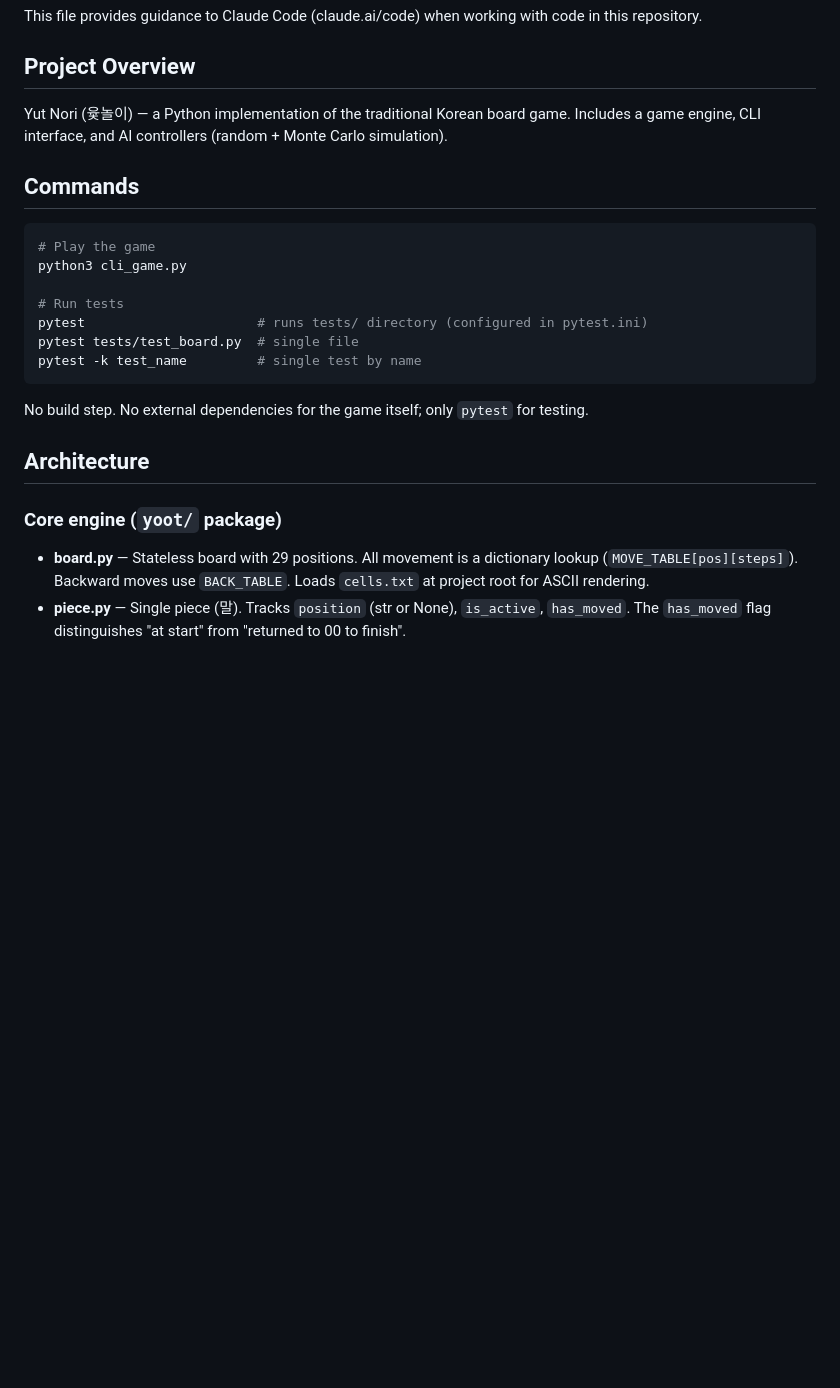
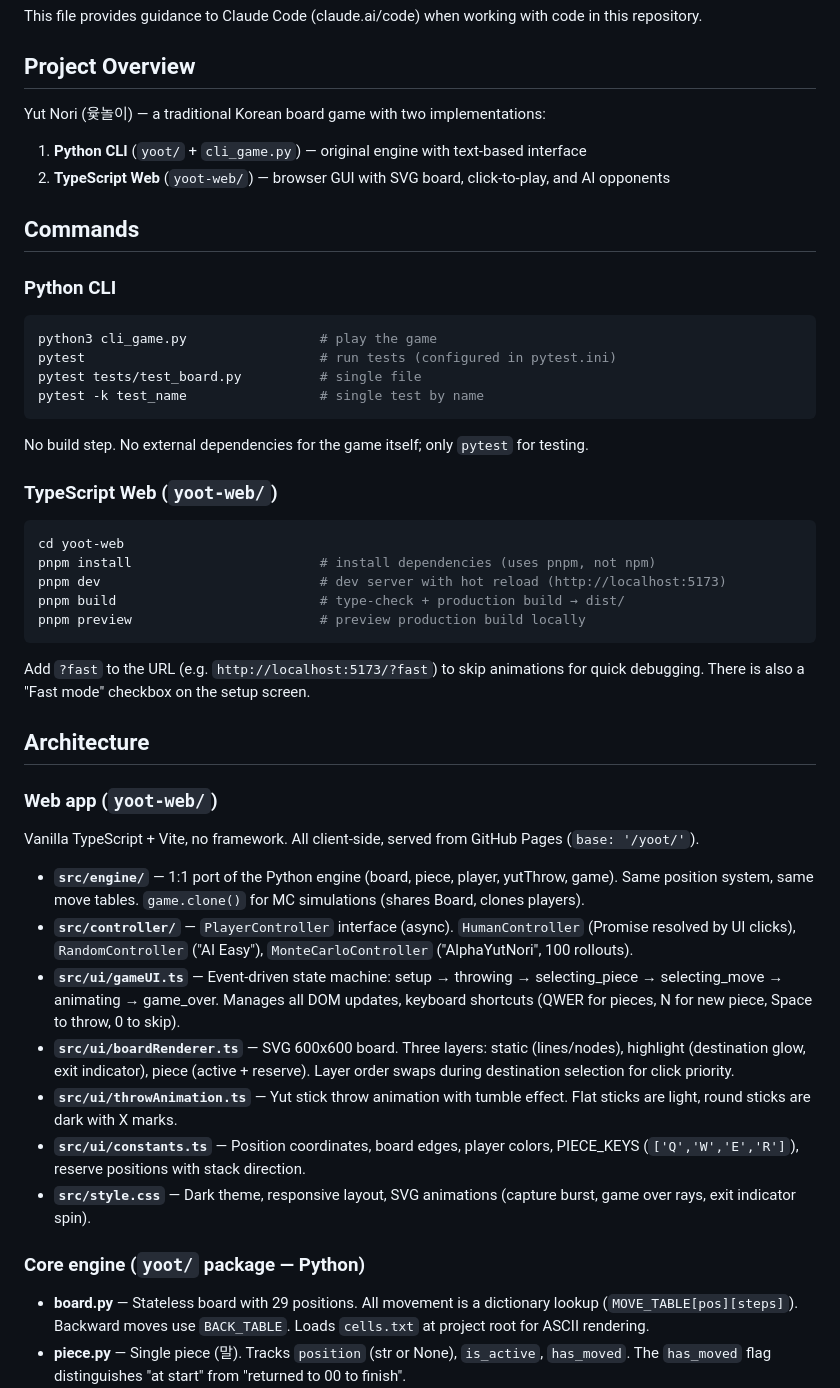
Before and after one commit to forcecore/alpha-yut-nori, a Markdown page: CLAUDE.md, the part around the change. Drawn GitHub-style; blank space fills up the shorter version.

Commit message:
Update document

````diff
--- a/CLAUDE.md
+++ b/CLAUDE.md
@@ -4,25 +4,51 @@ This file provides guidance to Claude Code (claude.ai/code) when working with co
 
 ## Project Overview
 
-Yut Nori (윷놀이) — a Python implementation of the traditional Korean board game. Includes a game engine, CLI interface, and AI controllers (random + Monte Carlo simulation).
+Yut Nori (윷놀이) — a traditional Korean board game with two implementations:
+
+1. **Python CLI** (`yoot/` + `cli_game.py`) — original engine with text-based interface
+2. **TypeScript Web** (`yoot-web/`) — browser GUI with SVG board, click-to-play, and AI opponents
 
 ## Commands
 
+### Python CLI
+
 ```bash
-# Play the game
-python3 cli_game.py
-
-# Run tests
-pytest                      # runs tests/ directory (configured in pytest.ini)
-pytest tests/test_board.py  # single file
-pytest -k test_name         # single test by name
+python3 cli_game.py                 # play the game
+pytest                              # run tests (configured in pytest.ini)
+pytest tests/test_board.py          # single file
+pytest -k test_name                 # single test by name
 ```
 
 No build step. No external dependencies for the game itself; only `pytest` for testing.
 
+### TypeScript Web (`yoot-web/`)
+
+```bash
+cd yoot-web
+pnpm install                        # install dependencies (uses pnpm, not npm)
+pnpm dev                            # dev server with hot reload (http://localhost:5173)
+pnpm build                          # type-check + production build → dist/
+pnpm preview                        # preview production build locally
+```
+
+Add `?fast` to the URL (e.g. `http://localhost:5173/?fast`) to skip animations for quick debugging. There is also a "Fast mode" checkbox on the setup screen.
+
 ## Architecture
 
-### Core engine (`yoot/` package)
+### Web app (`yoot-web/`)
+
+Vanilla TypeScript + Vite, no framework. All client-side, served from GitHub Pages (`base: '/yoot/'`).
+
+- **`src/engine/`** — 1:1 port of the Python engine (board, piece, player, yutThrow, game). Same position system, same move tables. `game.clone()` for MC simulations (shares Board, clones players).
+- **`src/controller/`** — `PlayerController` interface (async). `HumanController` (Promise resolved by UI clicks), `RandomController` ("AI Easy"), `MonteCarloController` ("AlphaYutNori", 100 rollouts).
+- **`src/ui/gameUI.ts`** — Event-driven state machine: setup → throwing → selecting_piece → selecting_move → animating → game_over. Manages all DOM updates, keyboard shortcuts (QWER for pieces, N for new piece, Space to throw, 0 to skip).
+- **`src/ui/boardRenderer.ts`** — SVG 600x600 board. Three layers: static (lines/nodes), highlight (destination glow, exit indicator), piece (active + reserve). Layer order swaps during destination selection for click priority.
+- **`src/ui/throwAnimation.ts`** — Yut stick throw animation with tumble effect. Flat sticks are light, round sticks are dark with X marks.
+- **`src/ui/constants.ts`** — Position coordinates, board edges, player colors, PIECE_KEYS (`['Q','W','E','R']`), reserve positions with stack direction.
+- **`src/style.css`** — Dark theme, responsive layout, SVG animations (capture burst, game over rays, exit indicator spin).
+
+### Core engine (`yoot/` package — Python)
 
 - **board.py** — Stateless board with 29 positions. All movement is a dictionary lookup (`MOVE_TABLE[pos][steps]`). Backward moves use `BACK_TABLE`. Loads `cells.txt` at project root for ASCII rendering.
 - **piece.py** — Single piece (말). Tracks `position` (str or None), `is_active`, `has_moved`. The `has_moved` flag distinguishes "at start" from "returned to 00 to finish".
````
